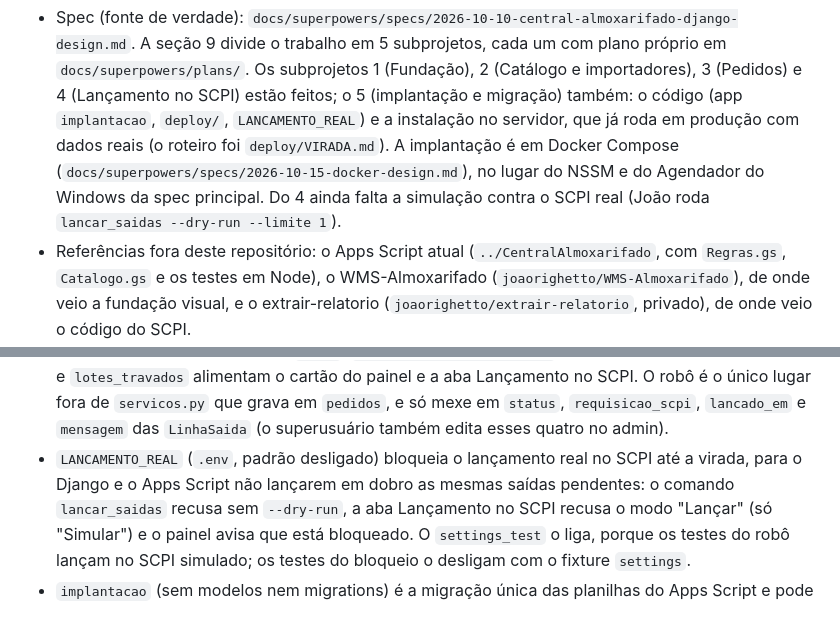
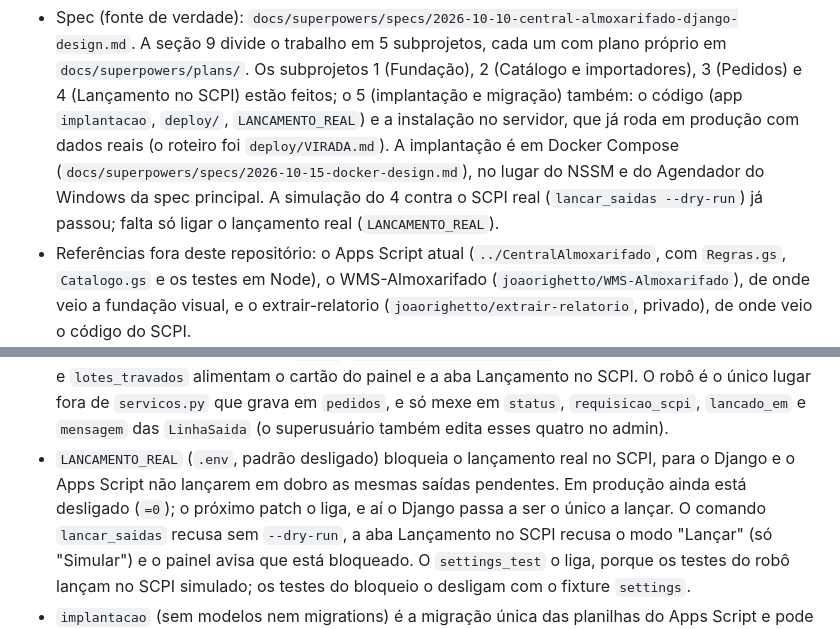
Before and after one commit to joaozuneda8/CentralAlmoxarifado-Django-Docker, a Markdown page: CLAUDE.md, 2 parts joined by grey strips. Rendered like a GitHub page.

Commit message:
Documentação: simulação no SCPI feita e lançamento real ainda desligado
Co-Authored-By: Claude Opus 5.5 <noreply@anthropic.com>

```diff
--- a/CLAUDE.md
+++ b/CLAUDE.md
@@ -15,8 +15,8 @@ almoxarifado atende → as saídas viram linhas que um robô (Playwright) lança
   código (app `implantacao`, `deploy/`, `LANCAMENTO_REAL`) e a instalação no servidor, que já
   roda em produção com dados reais (o roteiro foi `deploy/VIRADA.md`). A implantação é
   em Docker Compose (`docs/superpowers/specs/2026-10-15-docker-design.md`), no lugar do
-  NSSM e do Agendador do Windows da spec principal. Do 4 ainda falta a
-  simulação contra o SCPI real (João roda `lancar_saidas --dry-run --limite 1`).
+  NSSM e do Agendador do Windows da spec principal. A simulação do 4 contra o SCPI real
+  (`lancar_saidas --dry-run`) já passou; falta só ligar o lançamento real (`LANCAMENTO_REAL`).
 - Referências fora deste repositório: o Apps Script atual (`../CentralAlmoxarifado`,
   com `Regras.gs`, `Catalogo.gs` e os testes em Node), o WMS-Almoxarifado
   (`joaorighetto/WMS-Almoxarifado`), de onde veio a fundação visual, e o extrair-relatorio
@@ -343,8 +343,9 @@ transações precisam se comportar como no servidor.
   alimentam o cartão do painel e a aba Lançamento no SCPI. O robô é o único lugar fora de `servicos.py` que grava em `pedidos`, e só
   mexe em `status`, `requisicao_scpi`, `lancado_em` e `mensagem` das `LinhaSaida` (o superusuário
   também edita esses quatro no admin).
-- `LANCAMENTO_REAL` (`.env`, padrão desligado) bloqueia o lançamento real no SCPI até a virada,
-  para o Django e o Apps Script não lançarem em dobro as mesmas saídas pendentes: o comando
+- `LANCAMENTO_REAL` (`.env`, padrão desligado) bloqueia o lançamento real no SCPI, para o
+  Django e o Apps Script não lançarem em dobro as mesmas saídas pendentes. Em produção ainda está
+  desligado (`=0`); o próximo patch o liga, e aí o Django passa a ser o único a lançar. O comando
   `lancar_saidas` recusa sem `--dry-run`, a aba Lançamento no SCPI recusa o modo "Lançar" (só
   "Simular") e o painel avisa que está bloqueado. O `settings_test` o liga, porque os testes do
   robô lançam no SCPI simulado; os testes do bloqueio o desligam com o fixture `settings`.
```
